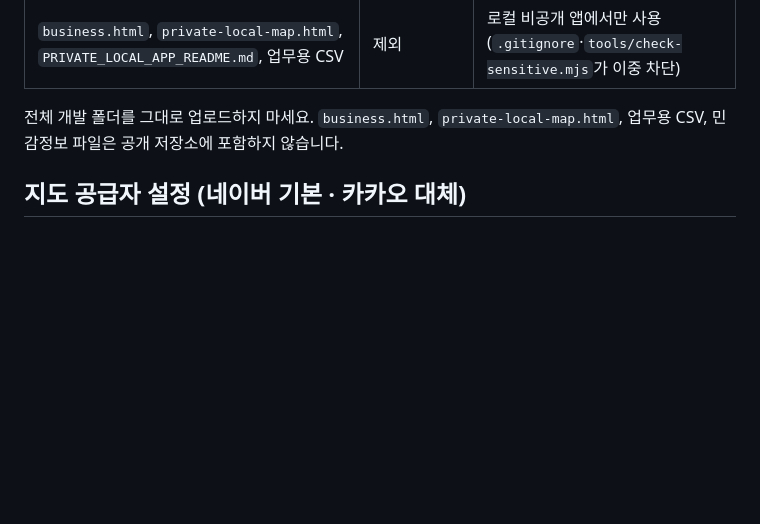
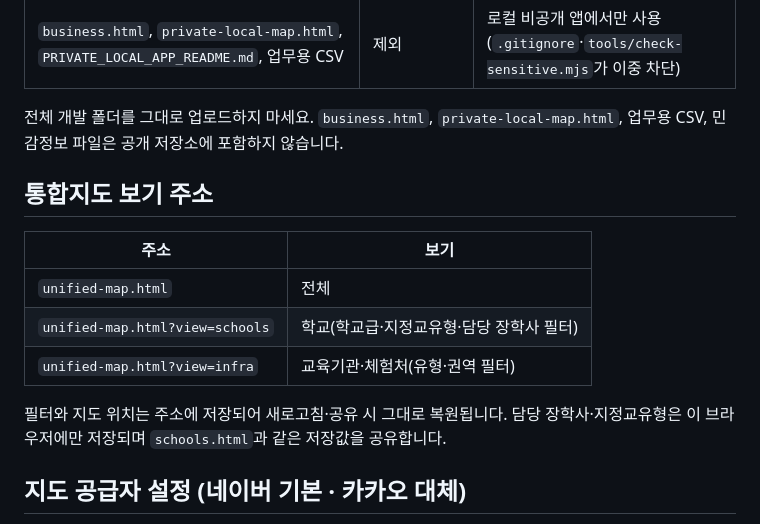
Before and after one commit to newskool4d-sketch/newskool4d.github.io, a Markdown page: README.md, the part around the change. GitHub-like rendering; blank space fills up the shorter version.

```diff
--- a/README.md
+++ b/README.md
@@ -26,6 +26,16 @@
 | `business.html`, `private-local-map.html`, `PRIVATE_LOCAL_APP_README.md`, 업무용 CSV | 제외 | 로컬 비공개 앱에서만 사용(`.gitignore`·`tools/check-sensitive.mjs`가 이중 차단) |
 
 전체 개발 폴더를 그대로 업로드하지 마세요. `business.html`, `private-local-map.html`, 업무용 CSV, 민감정보 파일은 공개 저장소에 포함하지 않습니다.
+
+## 통합지도 보기 주소
+
+| 주소 | 보기 |
+| --- | --- |
+| `unified-map.html` | 전체 |
+| `unified-map.html?view=schools` | 학교(학교급·지정교유형·담당 장학사 필터) |
+| `unified-map.html?view=infra` | 교육기관·체험처(유형·권역 필터) |
+
+필터와 지도 위치는 주소에 저장되어 새로고침·공유 시 그대로 복원됩니다. 담당 장학사·지정교유형은 이 브라우저에만 저장되며 `schools.html`과 같은 저장값을 공유합니다.
 
 ## 지도 공급자 설정 (네이버 기본 · 카카오 대체)
 
```
Also changed, not shown: docs/feature-gap-2026.md (+36 -0 lines), docs/improvement-plan-2026-09-15.md (+2 -0 lines).
